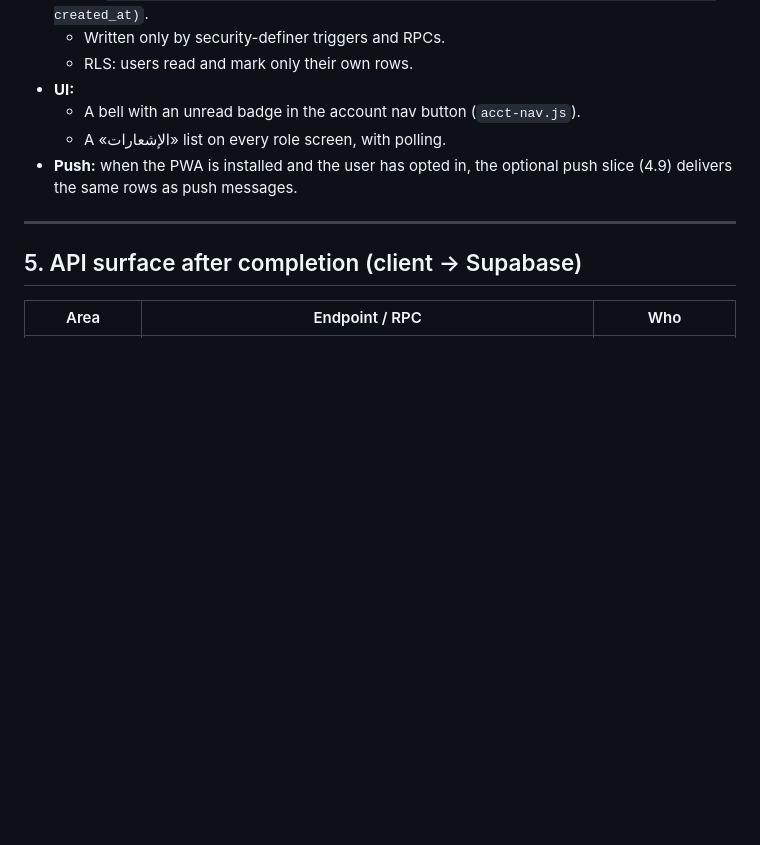
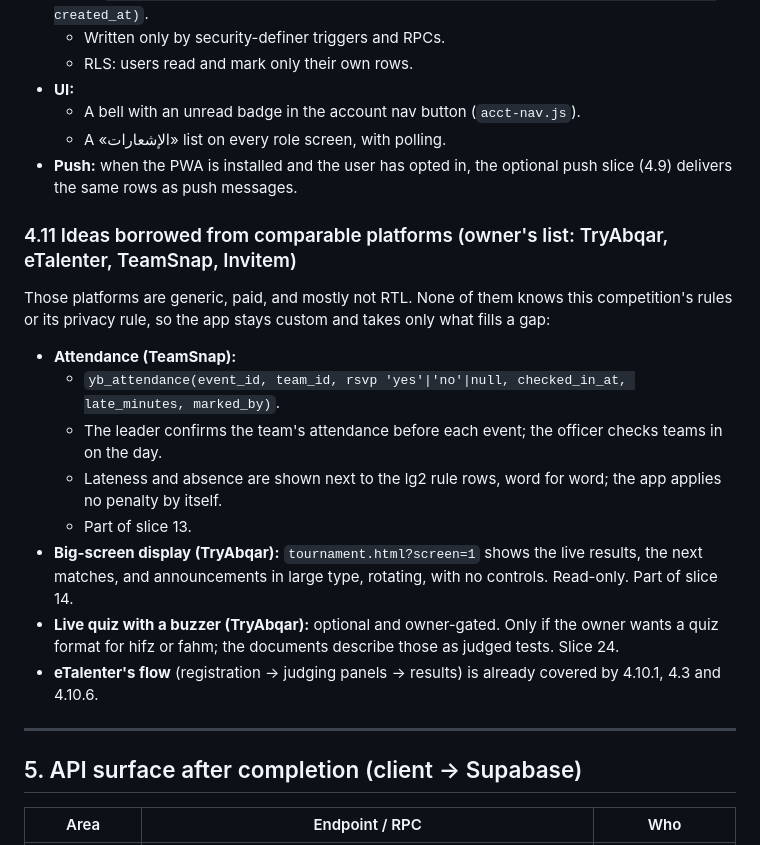
Before and after one commit to medo8888888/-, a Markdown page: SPEC.md, the part around the change. GitHub-like rendering; blank space fills up the shorter version.

Commit message:
Plan: attendance, big-screen display and optional live quiz from comparable platforms
Co-Authored-By: Claude Opus 5.5 <noreply@anthropic.com>
Claude-Session: https://claude.ai/code/session_01GHLXnUkj3owYrcgUG36Df9

```diff
--- a/SPEC.md
+++ b/SPEC.md
@@ -485,6 +485,20 @@ This section supersedes the earlier sections where they overlap. Each item names
 - **Push:** when the PWA is installed and the user has opted in, the optional push slice (4.9) delivers the same rows
   as push messages.
 
+### 4.11 Ideas borrowed from comparable platforms (owner's list: TryAbqar, eTalenter, TeamSnap, Invitem)
+Those platforms are generic, paid, and mostly not RTL. None of them knows this competition's rules or its privacy rule,
+so the app stays custom and takes only what fills a gap:
+- **Attendance (TeamSnap):**
+  - `yb_attendance(event_id, team_id, rsvp 'yes'|'no'|null, checked_in_at, late_minutes, marked_by)`.
+  - The leader confirms the team's attendance before each event; the officer checks teams in on the day.
+  - Lateness and absence are shown next to the lg2 rule rows, word for word; the app applies no penalty by itself.
+  - Part of slice 13.
+- **Big-screen display (TryAbqar):** `tournament.html?screen=1` shows the live results, the next matches, and
+  announcements in large type, rotating, with no controls. Read-only. Part of slice 14.
+- **Live quiz with a buzzer (TryAbqar):** optional and owner-gated. Only if the owner wants a quiz format for hifz or
+  fahm; the documents describe those as judged tests. Slice 24.
+- **eTalenter's flow** (registration → judging panels → results) is already covered by 4.10.1, 4.3 and 4.10.6.
+
 ---
 
 ## 5. API surface after completion (client → Supabase)
```
Also changed, not shown: PROGRESS.md (+3 -3 lines).
